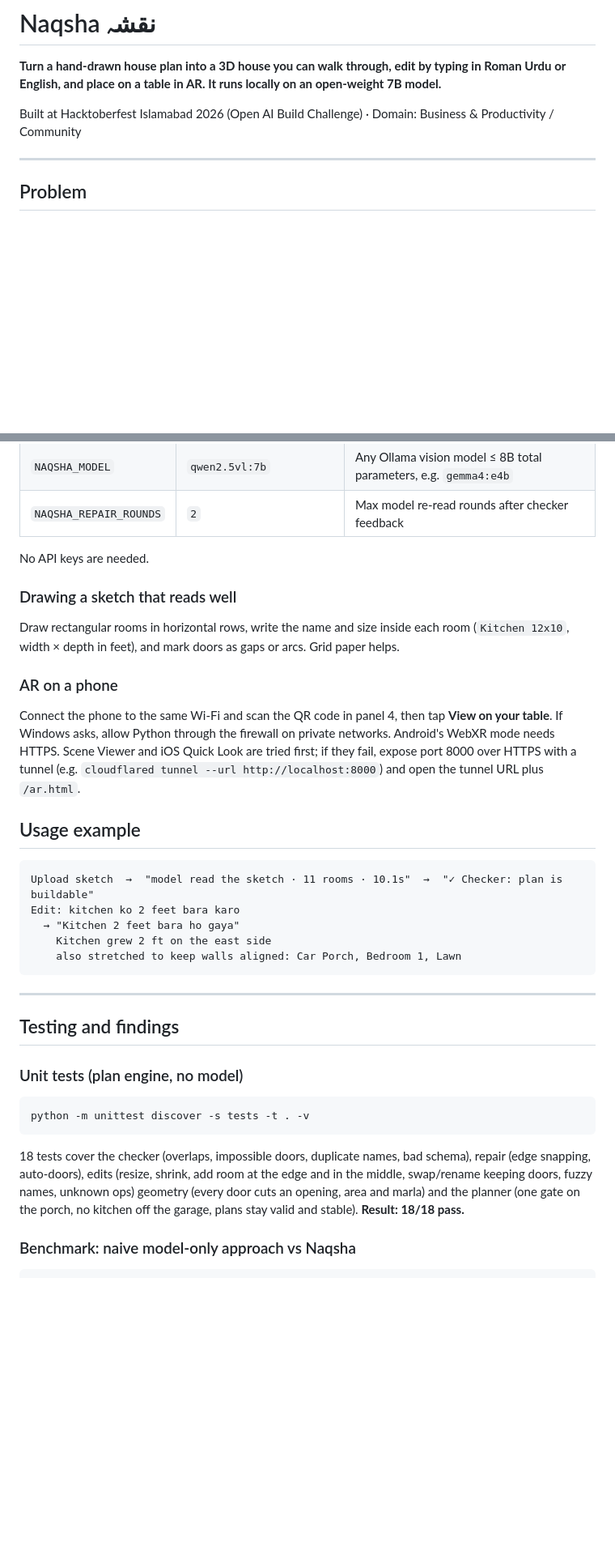
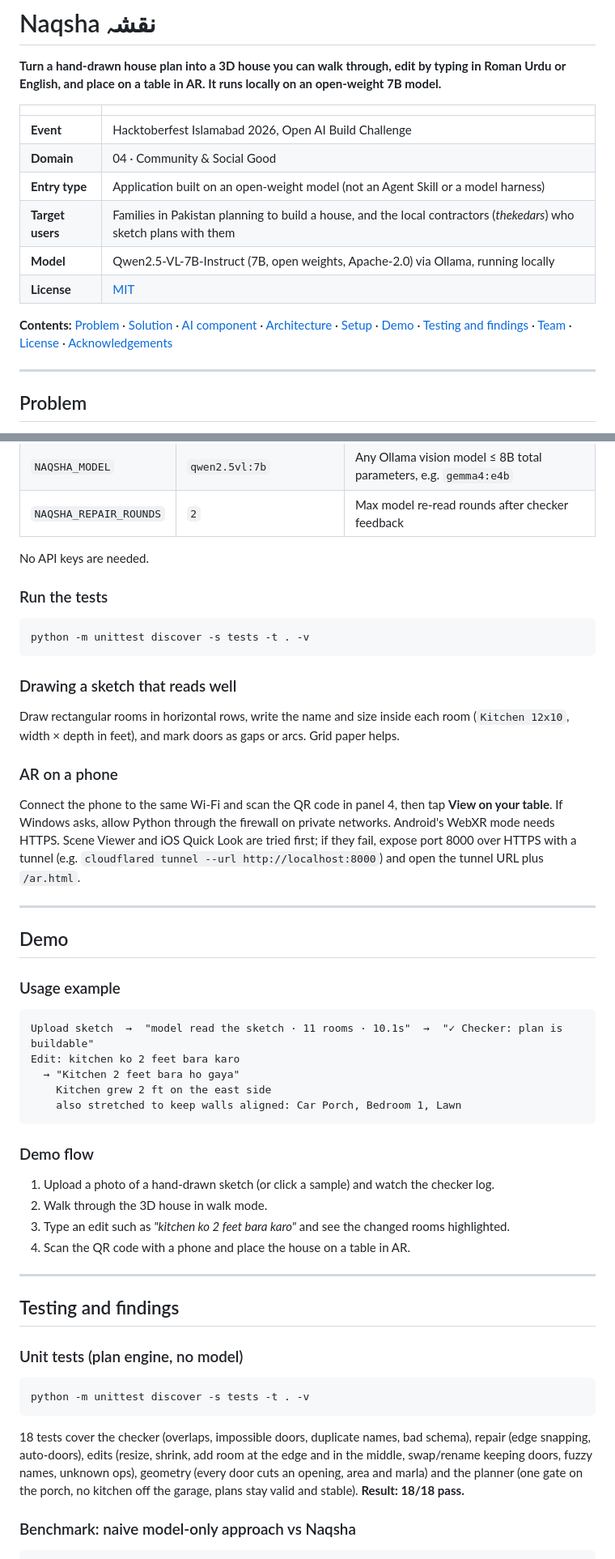
Before and after one commit to Mohammad-Sofyan-Abdullah/Hacktoberfest, a Markdown page: README.md, 2 parts joined by grey strips. Shown at 81% size. GitHub-like rendering; blank space fills up the shorter version.

````diff
--- a/README.md
+++ b/README.md
@@ -2,7 +2,16 @@
 
 **Turn a hand-drawn house plan into a 3D house you can walk through, edit by typing in Roman Urdu or English, and place on a table in AR. It runs locally on an open-weight 7B model.**
 
-Built at Hacktoberfest Islamabad 2026 (Open AI Build Challenge) · Domain: Business & Productivity / Community
+| | |
+|---|---|
+| **Event** | Hacktoberfest Islamabad 2026, Open AI Build Challenge |
+| **Domain** | 04 · Community & Social Good |
+| **Entry type** | Application built on an open-weight model (not an Agent Skill or a model harness) |
+| **Target users** | Families in Pakistan planning to build a house, and the local contractors (*thekedars*) who sketch plans with them |
+| **Model** | Qwen2.5-VL-7B-Instruct (7B, open weights, Apache-2.0) via Ollama, running locally |
+| **License** | [MIT](LICENSE) |
+
+**Contents:** [Problem](#problem) · [Solution](#solution) · [AI component](#ai-component) · [Architecture](#architecture) · [Setup](#setup) · [Demo](#demo) · [Testing and findings](#testing-and-findings) · [Team](#team) · [License](#license) · [Acknowledgements](#acknowledgements)
 
 ---
 
@@ -146,13 +195,25 @@ Environment variables (all optional):
 
 No API keys are needed.
 
+### Run the tests
+
+```bash
+python -m unittest discover -s tests -t . -v
+```
+
 ### Drawing a sketch that reads well
+
 Draw rectangular rooms in horizontal rows, write the name and size inside each room (`Kitchen 12x10`, width × depth in feet), and mark doors as gaps or arcs. Grid paper helps.
 
 ### AR on a phone
+
 Connect the phone to the same Wi-Fi and scan the QR code in panel 4, then tap **View on your table**. If Windows asks, allow Python through the firewall on private networks. Android's WebXR mode needs HTTPS. Scene Viewer and iOS Quick Look are tried first; if they fail, expose port 8000 over HTTPS with a tunnel (e.g. `cloudflared tunnel --url http://localhost:8000`) and open the tunnel URL plus `/ar.html`.
 
-## Usage example
+---
+
+## Demo
+
+### Usage example
 
 ```text
 Upload sketch  →  "model read the sketch · 11 rooms · 10.1s"  →  "✓ Checker: plan is buildable"
@@ -161,6 +222,13 @@ Edit: kitchen ko 2 feet bara karo
     Kitchen grew 2 ft on the east side
     also stretched to keep walls aligned: Car Porch, Bedroom 1, Lawn
 ```
+
+### Demo flow
+
+1. Upload a photo of a hand-drawn sketch (or click a sample) and watch the checker log.
+2. Walk through the 3D house in walk mode.
+3. Type an edit such as *"kitchen ko 2 feet bara karo"* and see the changed rooms highlighted.
+4. Scan the QR code with a phone and place the house on a table in AR.
 
 ---
 
@@ -172,7 +240,7 @@ Edit: kitchen ko 2 feet bara karo
 python -m unittest discover -s tests -t . -v
 ```
 
-18 tests cover the checker (overlaps, impossible doors, duplicate names, bad schema), repair (edge snapping, auto-doors), edits (resize, shrink, add room at the edge and in the middle, swap/rename keeping doors, fuzzy names, unknown ops) geometry (every door cuts an opening, area and marla) and the planner (one gate on the porch, no kitchen off the garage, plans stay valid and stable). **Result: 18/18 pass.**
+18 tests cover the checker (overlaps, impossible doors, duplicate names, bad schema), repair (edge snapping, auto-doors), edits (resize, shrink, add room at the edge and in the middle, swap/rename keeping doors, fuzzy names, unknown ops), geometry (every door cuts an opening, area and marla) and the planner (one gate on the porch, no kitchen off the garage, plans stay valid and stable). **Result: 18/18 pass.**
 
 ### Benchmark: naive model-only approach vs Naqsha
 
````
Also changed, not shown: other parts of README.md (+66 -13 lines).
